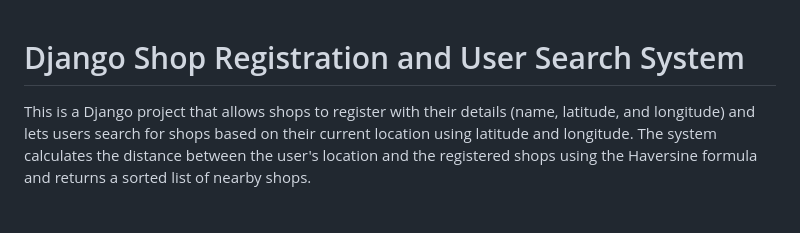
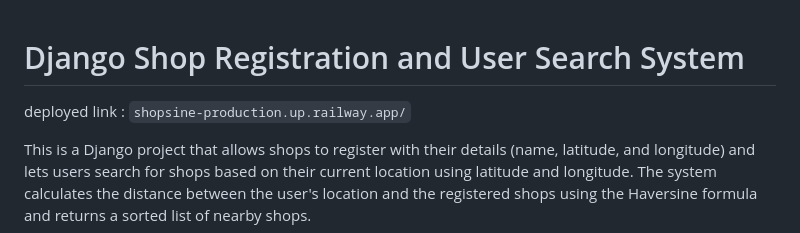
Before and after one commit to Kimforee/shopsine, a Markdown page: README.md, the part around the change. Rendered like a GitHub page; blank space fills up the shorter version.

```diff
--- a/README.md
+++ b/README.md
@@ -1,4 +1,5 @@
 # Django Shop Registration and User Search System
+deployed link : `shopsine-production.up.railway.app/`
 
 This is a Django project that allows shops to register with their details (name, latitude, and longitude) and lets users search for shops based on their current location using latitude and longitude. The system calculates the distance between the user's location and the registered shops using the Haversine formula and returns a sorted list of nearby shops.
 
```
